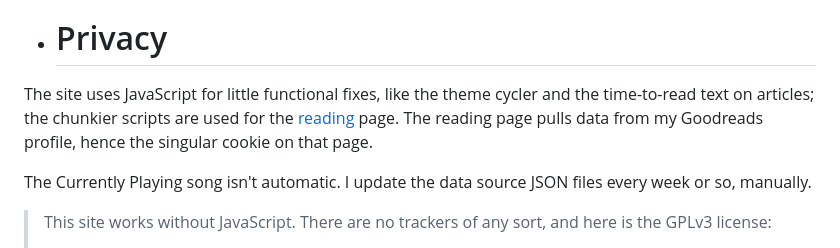
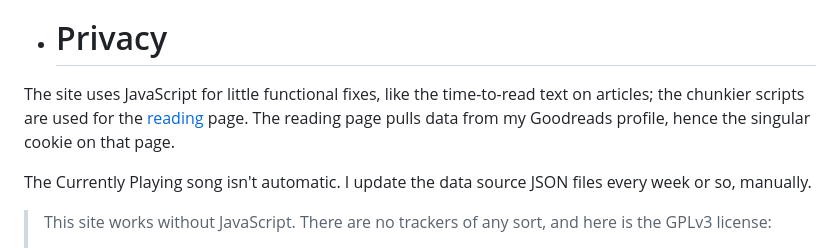
Before and after one commit to partheus/partheus.github.io, a Markdown page: src/pages/colophon.md, the part around the change. GitHub-like rendering.

Commit message:
Cleanup colophon

```diff
--- a/src/pages/colophon.md
+++ b/src/pages/colophon.md
@@ -40,7 +40,7 @@ The footer icons are from [Font Awesome](https://fontawesome.com/).
 
 - # Privacy
 
-The site uses JavaScript for little functional fixes, like the theme cycler and the time-to-read text on articles; the chunkier scripts are used for the [reading](/reading) page. The reading page pulls data from my Goodreads profile, hence the singular cookie on that page.
+The site uses JavaScript for little functional fixes, like the time-to-read text on articles; the chunkier scripts are used for the [reading](/reading) page. The reading page pulls data from my Goodreads profile, hence the singular cookie on that page.
 
 The Currently Playing song isn't automatic. I update the data source JSON files every week or so, manually.
 
```
